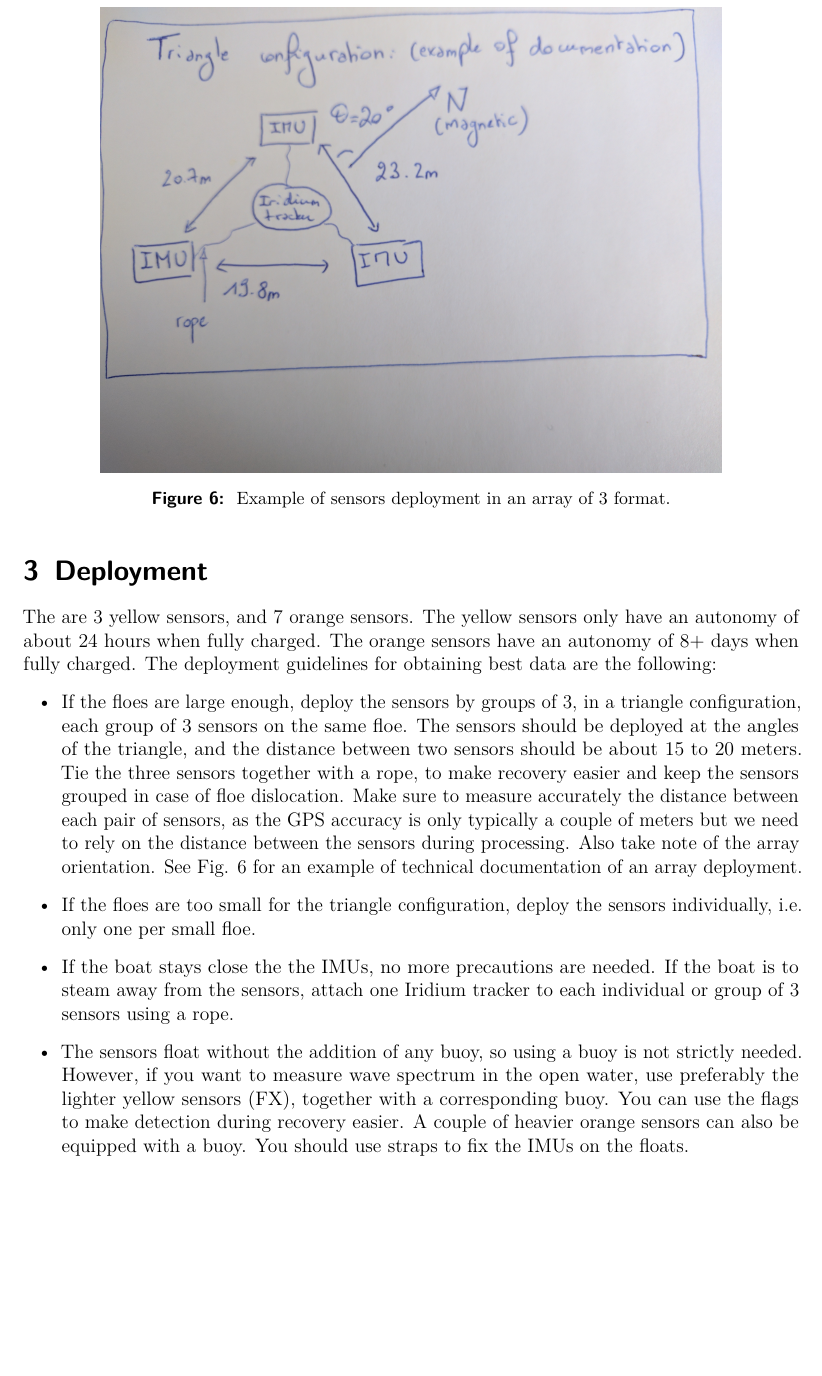
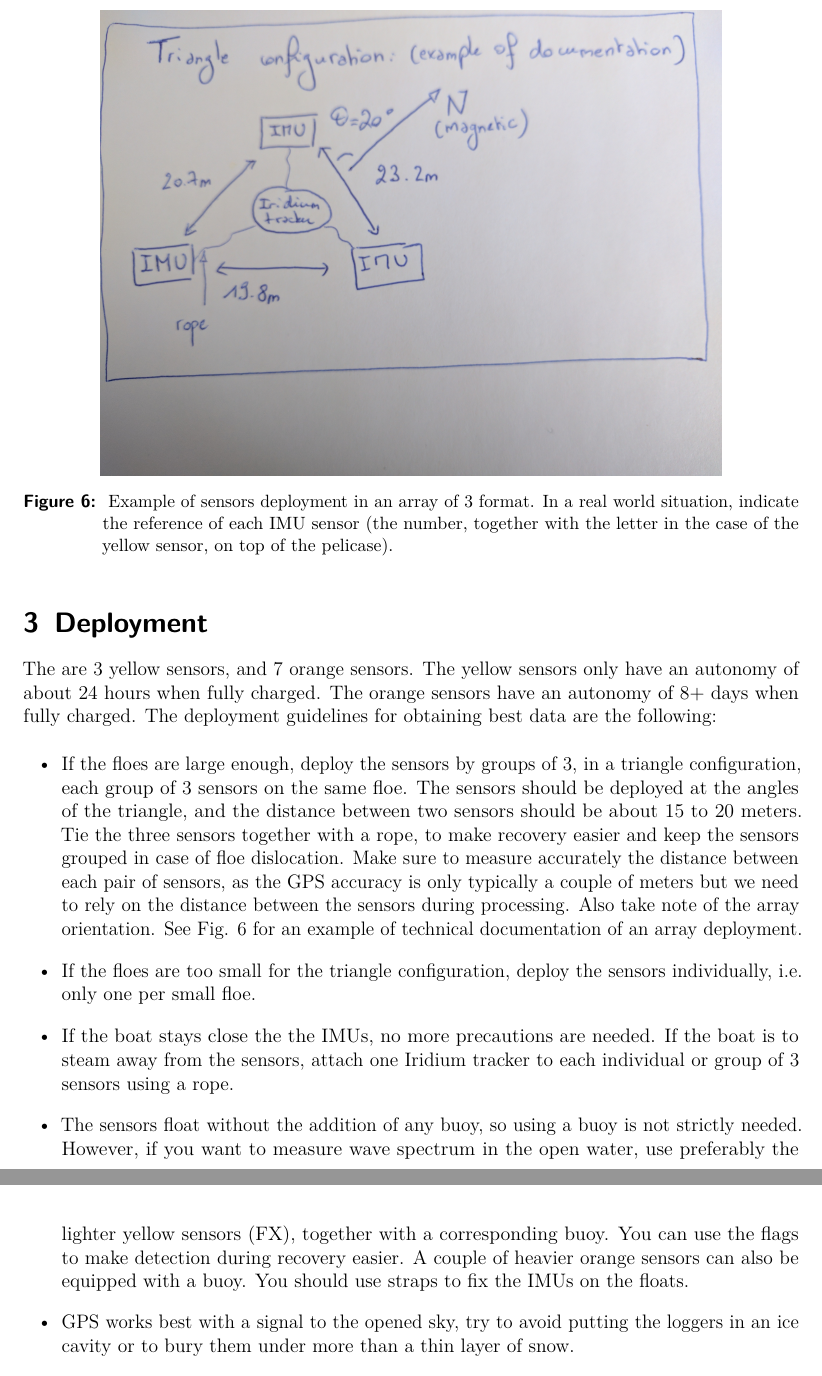
Before and after one commit to jerabaul29/LoggerWavesInIce, a LaTeX document (UserManual/Template_Basic.tex): part of page 4 of 7 before the commit and two parts of pages 4 and 5 of 7 after it, the two joined at a grey line, cut so that both start at the same text, the shorter picture padded with empty space. Compiled offline with pdfLaTeX.

Commit message:
added information about triangle configuration

```diff
--- a/UserManual/Template_Basic.tex
+++ b/UserManual/Template_Basic.tex
@@ -121,7 +121,7 @@ The are 3 yellow sensors, and 7 orange sensors. The yellow sensors only have an
   \begin{figure}
   \begin{center}
   \includegraphics[width=.8\textwidth]{Figures/IMG_20170418_134237}
-  \caption{\label{docEx3Sensors} Example of sensors deployment in an array of 3 format.}
+  \caption{\label{docEx3Sensors} Example of sensors deployment in an array of 3 format. In a real world situation, indicate the reference of each IMU sensor (the number, together with the letter in the case of the yellow sensor, on top of the pelicase).}
   \end{center}
   \end{figure}
 
@@ -130,6 +130,8 @@ The are 3 yellow sensors, and 7 orange sensors. The yellow sensors only have an
   \item If the boat stays close the the IMUs, no more precautions are needed. If the boat is to steam away from the sensors, attach one Iridium tracker to each individual or group of 3 sensors using a rope.
 
   \item The sensors float without the addition of any buoy, so using a buoy is not strictly needed. However, if you want to measure wave spectrum in the open water, use preferably the lighter yellow sensors (FX), together with a corresponding buoy. You can use the flags to make detection during recovery easier. A couple of heavier orange sensors can also be equipped with a buoy. You should use straps to fix the IMUs on the floats.
+
+  \item GPS works best with a signal to the opened sky, try to avoid putting the loggers in an ice cavity or to bury them under more than a thin layer of snow.
 
   \item We are interested in several wave properties, in particular: wave spectrum, wave directional spectrum, and wave damping / wave spectrum evolution. Wave spectrum can be computed from one single sensor. Wave directional spectrum can be computed from either one single sensor or, better, from an array of 3 sensors in a triangle configuration. Wave damping / wave spectrum evolution can be computed by comparing the spectra and / or directional spectra obtained from distant sensors. Therefore, it is best to deploy groups of sensors (either 3 in a triangle configuration, or 1 on its own) as far away from each other, so that the clearest damping possible is visible. Several kilometers, if possible more, would be best.
 \end{itemize}
```
Also changed, not shown: UserManual/Template_Basic.tex (2 more changed lines), 2 other files.
